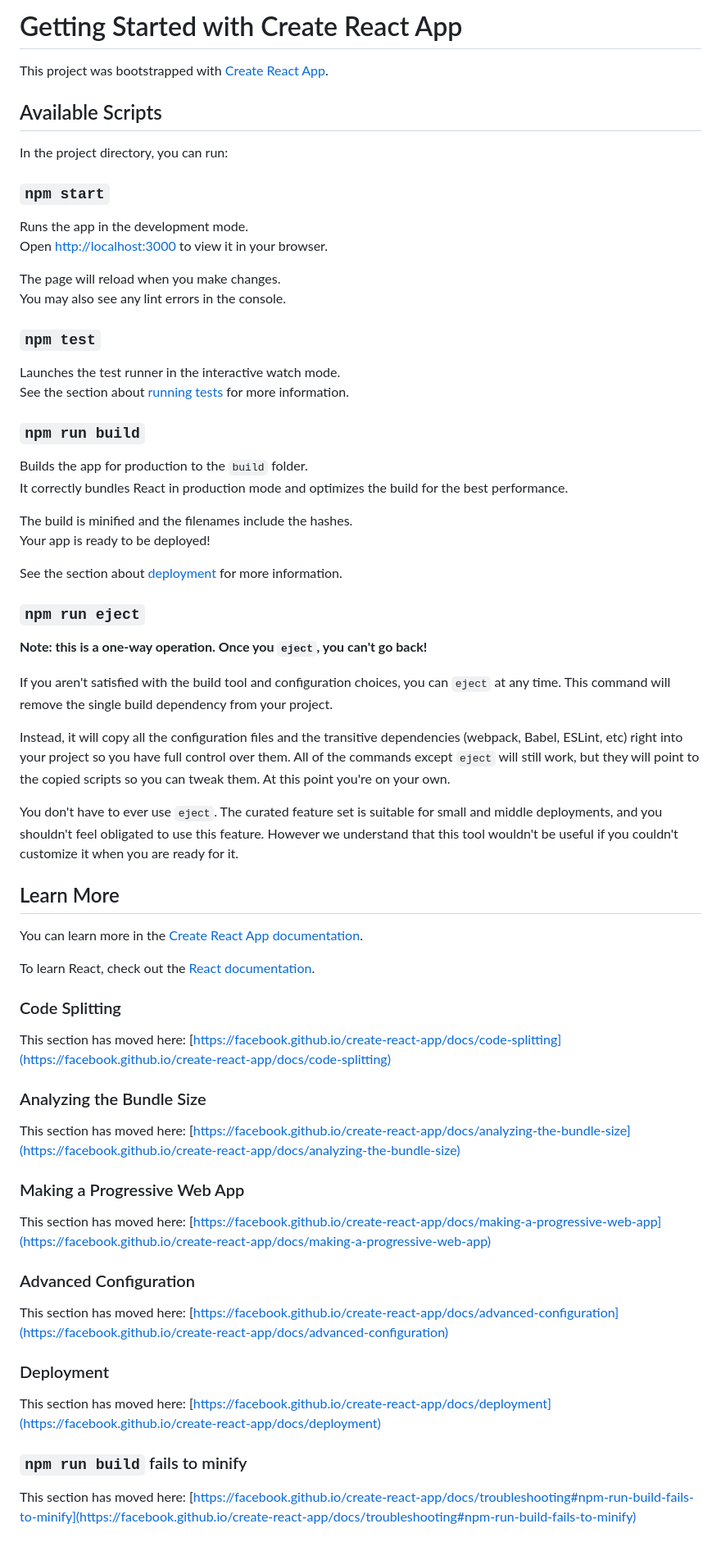
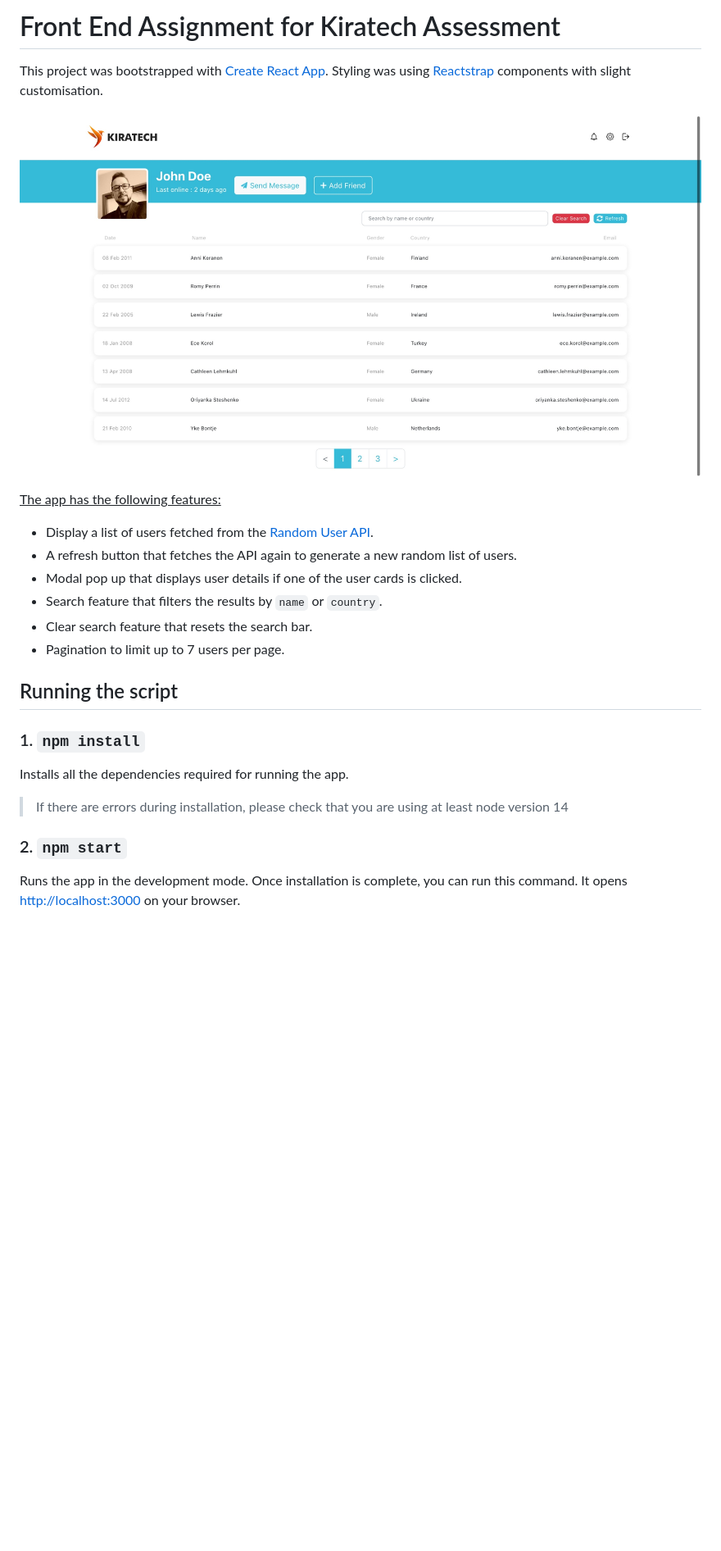
Before and after one commit to Nuss93/react-front-end-assessment, a Markdown page: README.md, the part around the change. Shown: that part at 82% size. Rendered like a GitHub page; pictures changed too: src/assets/img/page.jpeg (added); blank space fills up the shorter version.

Commit message:
UPDATE README WITH INSTRUCTION TO RUN

```diff
--- a/README.md
+++ b/README.md
@@ -1,70 +1,24 @@
-# Getting Started with Create React App
+# Front End Assignment for Kiratech Assessment
 
-This project was bootstrapped with [Create React App](https://github.com/facebook/create-react-app).
+This project was bootstrapped with [Create React App](https://github.com/facebook/create-react-app). Styling was using [Reactstrap](https://reactstrap.github.io/) components with slight customisation.
 
-## Available Scripts
+![image](src/assets/img/page.jpeg)
 
-In the project directory, you can run:
+<u>The app has the following features:</u>
+- Display a list of users fetched from the [Random User API](https://randomuser.me/api/?results=20).
+- A refresh button that fetches the API again to generate a new random list of users.
+- Modal pop up that displays user details if one of the user cards is clicked.
+- Search feature that filters the results by `name` or `country`.
+- Clear search feature that resets the search bar.
+- Pagination to limit up to 7 users per page.
 
-### `npm start`
+## Running the script
+### 1. `npm install`
+Installs all the dependencies required for running the app.
+> If there are errors during installation, please check that you are using at least node version 14
 
-Runs the app in the development mode.\
-Open [http://localhost:3000](http://localhost:3000) to view it in your browser.
+### 2. `npm start`
 
-The page will reload when you make changes.\
-You may also see any lint errors in the console.
-
-### `npm test`
-
-Launches the test runner in the interactive watch mode.\
-See the section about [running tests](https://facebook.github.io/create-react-app/docs/running-tests) for more information.
-
-### `npm run build`
-
-Builds the app for production to the `build` folder.\
-It correctly bundles React in production mode and optimizes the build for the best performance.
-
-The build is minified and the filenames include the hashes.\
-Your app is ready to be deployed!
-
-See the section about [deployment](https://facebook.github.io/create-react-app/docs/deployment) for more information.
-
-### `npm run eject`
-
-**Note: this is a one-way operation. Once you `eject`, you can't go back!**
-
-If you aren't satisfied with the build tool and configuration choices, you can `eject` at any time. This command will remove the single build dependency from your project.
-
-Instead, it will copy all the configuration files and the transitive dependencies (webpack, Babel, ESLint, etc) right into your project so you have full control over them. All of the commands except `eject` will still work, but they will point to the copied scripts so you can tweak them. At this point you're on your own.
-
-You don't have to ever use `eject`. The curated feature set is suitable for small and middle deployments, and you shouldn't feel obligated to use this feature. However we understand that this tool wouldn't be useful if you couldn't customize it when you are ready for it.
-
-## Learn More
-
-You can learn more in the [Create React App documentation](https://facebook.github.io/create-react-app/docs/getting-started).
-
-To learn React, check out the [React documentation](https://reactjs.org/).
-
-### Code Splitting
-
-This section has moved here: [https://facebook.github.io/create-react-app/docs/code-splitting](https://facebook.github.io/create-react-app/docs/code-splitting)
-
-### Analyzing the Bundle Size
-
-This section has moved here: [https://facebook.github.io/create-react-app/docs/analyzing-the-bundle-size](https://facebook.github.io/create-react-app/docs/analyzing-the-bundle-size)
-
-### Making a Progressive Web App
-
-This section has moved here: [https://facebook.github.io/create-react-app/docs/making-a-progressive-web-app](https://facebook.github.io/create-react-app/docs/making-a-progressive-web-app)
-
-### Advanced Configuration
-
-This section has moved here: [https://facebook.github.io/create-react-app/docs/advanced-configuration](https://facebook.github.io/create-react-app/docs/advanced-configuration)
-
-### Deployment
-
-This section has moved here: [https://facebook.github.io/create-react-app/docs/deployment](https://facebook.github.io/create-react-app/docs/deployment)
-
-### `npm run build` fails to minify
-
-This section has moved here: [https://facebook.github.io/create-react-app/docs/troubleshooting#npm-run-build-fails-to-minify](https://facebook.github.io/create-react-app/docs/troubleshooting#npm-run-build-fails-to-minify)
+Runs the app in the development mode.
+Once installation is complete, you can run this command.
+It opens [http://localhost:3000](http://localhost:3000) on your browser.
```
